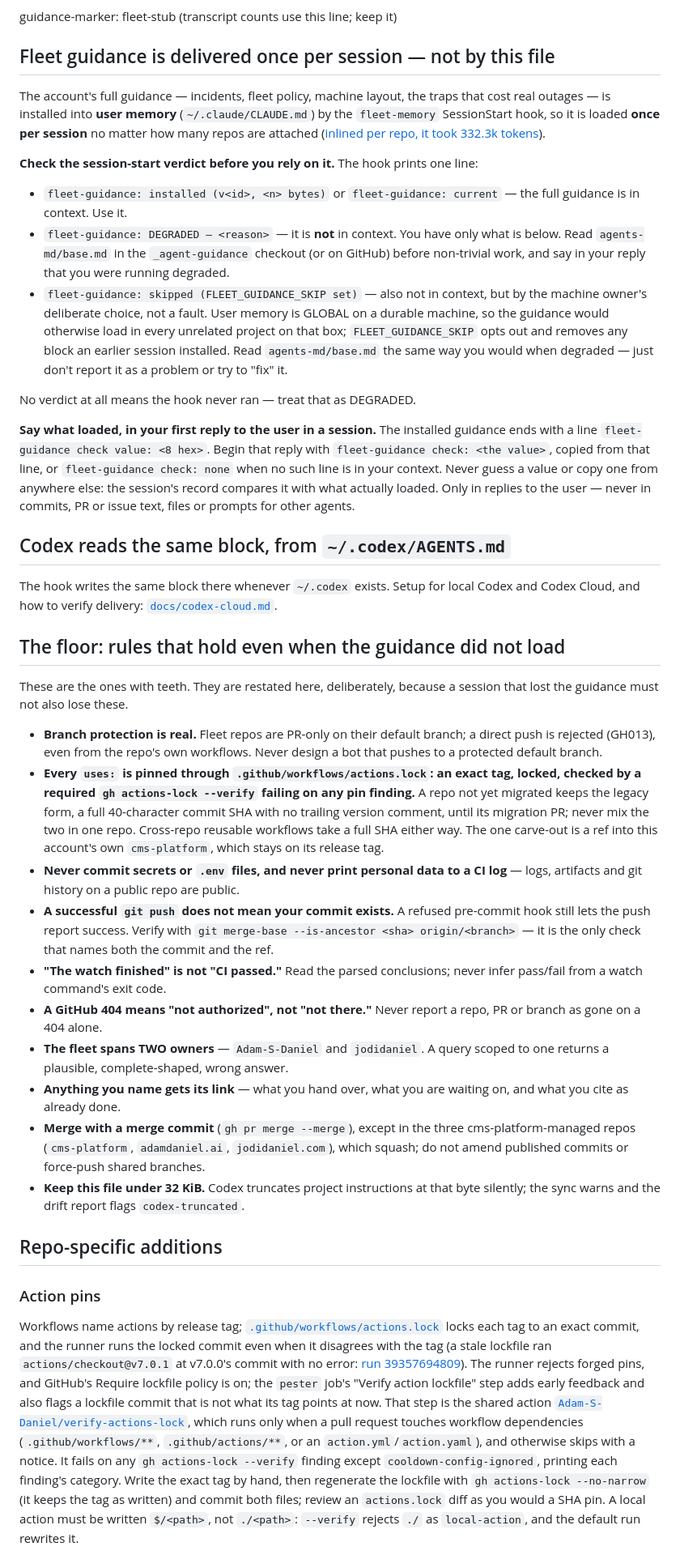
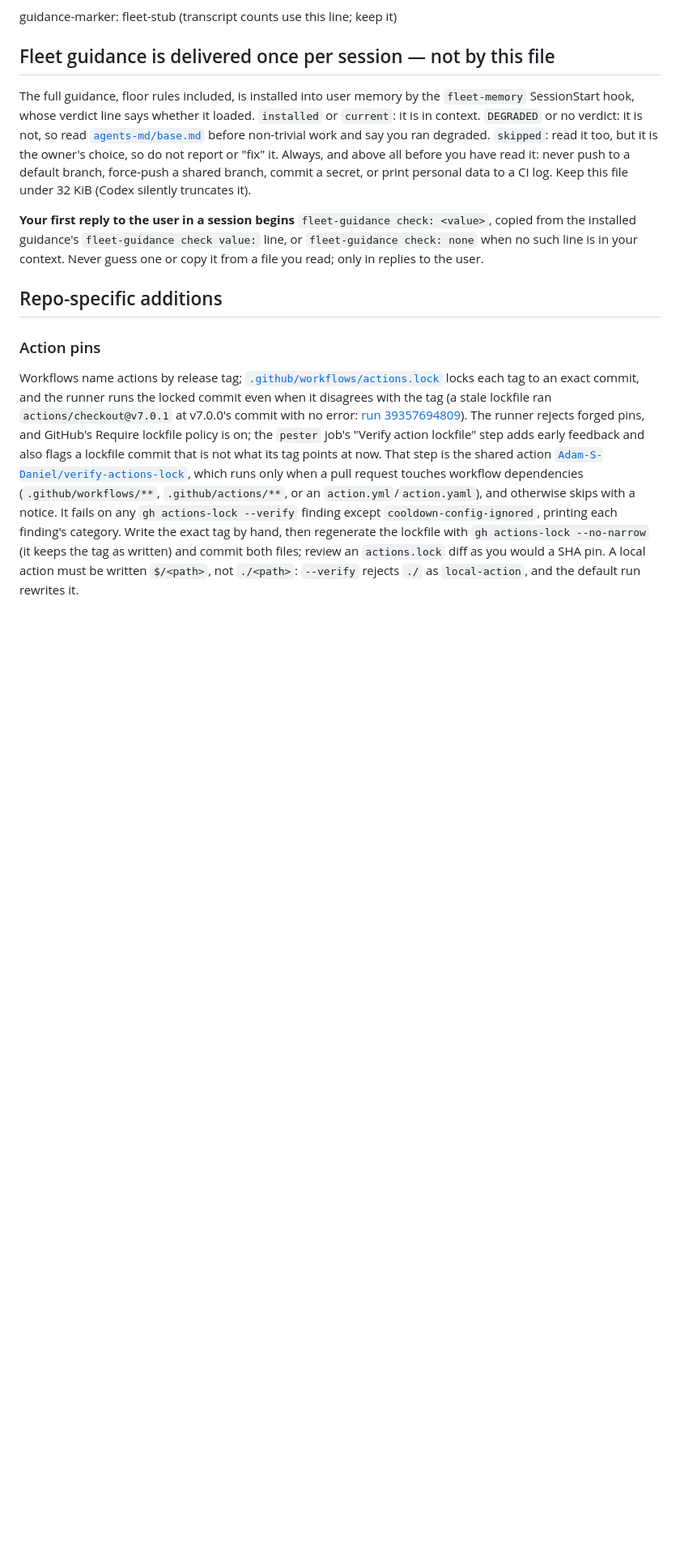
Before and after one commit to Adam-S-Daniel/ai-usage-dashboard, a Markdown page: AGENTS.md, the part around the change. Shown at 81% size. Drawn GitHub-style; blank space fills up the shorter version.

Commit message:
chore: sync AGENTS.md from _agent-guidance
Sections: none
Managed content updated by the central _agent-guidance repository.

```diff
--- a/AGENTS.md
+++ b/AGENTS.md
@@ -13,80 +13,21 @@ guidance-marker: fleet-stub (transcript counts use this line; keep it)
 
 ## Fleet guidance is delivered once per session — not by this file
 
-The account's full guidance — incidents, fleet policy, machine layout, the
-traps that cost real outages — is installed into **user memory**
-(`~/.claude/CLAUDE.md`) by the `fleet-memory` SessionStart hook, so it is
-loaded **once per session** no matter how many repos are attached
-([inlined per repo, it took 332.3k tokens](https://github.com/Adam-S-Daniel/_agent-guidance/blob/main/docs/evidence/2026-08-29-guidance-inlined-in-every-repo.md)).
+The full guidance, floor rules included, is installed into user memory by
+the `fleet-memory` SessionStart hook, whose verdict line says whether it
+loaded. `installed` or `current`: it is in context. `DEGRADED` or no verdict:
+it is not, so read [`agents-md/base.md`](https://github.com/Adam-S-Daniel/_agent-guidance/blob/main/agents-md/base.md)
+before non-trivial work and say you ran degraded. `skipped`: read it too, but
+it is the owner's choice, so do not report or "fix" it. Always, and above all
+before you have read it: never push to a default branch, force-push a shared
+branch, commit a secret, or print personal data to a CI log. Keep this file
+under 32 KiB (Codex silently truncates it).
 
-**Check the session-start verdict before you rely on it.** The hook prints one
-line:
-
-- `fleet-guidance: installed (v<id>, <n> bytes)` or `fleet-guidance: current` —
-  the full guidance is in context. Use it.
-- `fleet-guidance: DEGRADED — <reason>` — it is **not** in context. You have
-  only what is below. Read `agents-md/base.md` in the `_agent-guidance`
-  checkout (or on GitHub) before non-trivial work, and say in your reply that
-  you were running degraded.
-- `fleet-guidance: skipped (FLEET_GUIDANCE_SKIP set)` — also not in context,
-  but by the machine owner's deliberate choice, not a fault. User memory is
-  GLOBAL on a durable machine, so the guidance would otherwise load in every
-  unrelated project on that box; `FLEET_GUIDANCE_SKIP` opts out and removes any
-  block an earlier session installed. Read `agents-md/base.md` the same way you
-  would when degraded — just don't report it as a problem or try to "fix" it.
-
-No verdict at all means the hook never ran — treat that as DEGRADED.
-
-**Say what loaded, in your first reply to the user in a session.** The
-installed guidance ends with a line `fleet-guidance check value: <8 hex>`.
-Begin that reply with `fleet-guidance check: <the value>`, copied from that
-line, or `fleet-guidance check: none` when no such line is in your context.
-Never guess a value or copy one from anywhere else: the session's record
-compares it with what actually loaded. Only in replies to the user — never in
-commits, PR or issue text, files or prompts for other agents.
-
-## Codex reads the same block, from `~/.codex/AGENTS.md`
-
-The hook writes the same block there whenever `~/.codex` exists. Setup for
-local Codex and Codex Cloud, and how to verify delivery:
-[`docs/codex-cloud.md`](https://github.com/Adam-S-Daniel/_agent-guidance/blob/main/docs/codex-cloud.md).
-
-## The floor: rules that hold even when the guidance did not load
-
-These are the ones with teeth. They are restated here, deliberately, because a
-session that lost the guidance must not also lose these.
-
-- **Branch protection is real.** Fleet repos are PR-only on their default
-  branch; a direct push is rejected (GH013), even from the repo's own
-  workflows. Never design a bot that pushes to a protected default branch.
-- **Every `uses:` is pinned through `.github/workflows/actions.lock`: an
-  exact tag, locked, checked by a required `gh actions-lock --verify`
-  failing on any pin finding.** A repo not yet migrated keeps the legacy
-  form, a full 40-character commit SHA with no trailing version comment,
-  until its migration PR; never mix the two in one repo. Cross-repo
-  reusable workflows take a full SHA either way. The one carve-out is a ref
-  into this account's own `cms-platform`, which stays on its release tag.
-- **Never commit secrets or `.env` files, and never print personal data to a
-  CI log** — logs, artifacts and git history on a public repo are public.
-- **A successful `git push` does not mean your commit exists.** A refused
-  pre-commit hook still lets the push report success. Verify with
-  `git merge-base --is-ancestor <sha> origin/<branch>` — it is the only check
-  that names both the commit and the ref.
-- **"The watch finished" is not "CI passed."** Read the parsed conclusions;
-  never infer pass/fail from a watch command's exit code.
-- **A GitHub 404 means "not authorized", not "not there."** Never report a
-  repo, PR or branch as gone on a 404 alone.
-- **The fleet spans TWO owners** — `Adam-S-Daniel` and `jodidaniel`. A query
-  scoped to one returns a plausible, complete-shaped, wrong answer.
-- **Anything you name gets its link** — what you hand over, what you are
-  waiting on, and what you cite as already done.
-- **Merge with a merge commit** (`gh pr merge --merge`), except in the three
-  cms-platform-managed repos (`cms-platform`, `adamdaniel.ai`,
-  `jodidaniel.com`), which squash; do not amend published commits or
-  force-push shared branches.
-- **Keep this file under 32 KiB.** Codex truncates project instructions at
-  that byte silently; the sync warns and the drift report flags
-  `codex-truncated`.
+**Your first reply to the user in a session begins**
+`fleet-guidance check: <value>`, copied from the installed guidance's
+`fleet-guidance check value:` line, or `fleet-guidance check: none` when no
+such line is in your context. Never guess one or copy it from a file you
+read; only in replies to the user.
 
 <!-- END MANAGED SECTION -->
 ## Repo-specific additions
```
